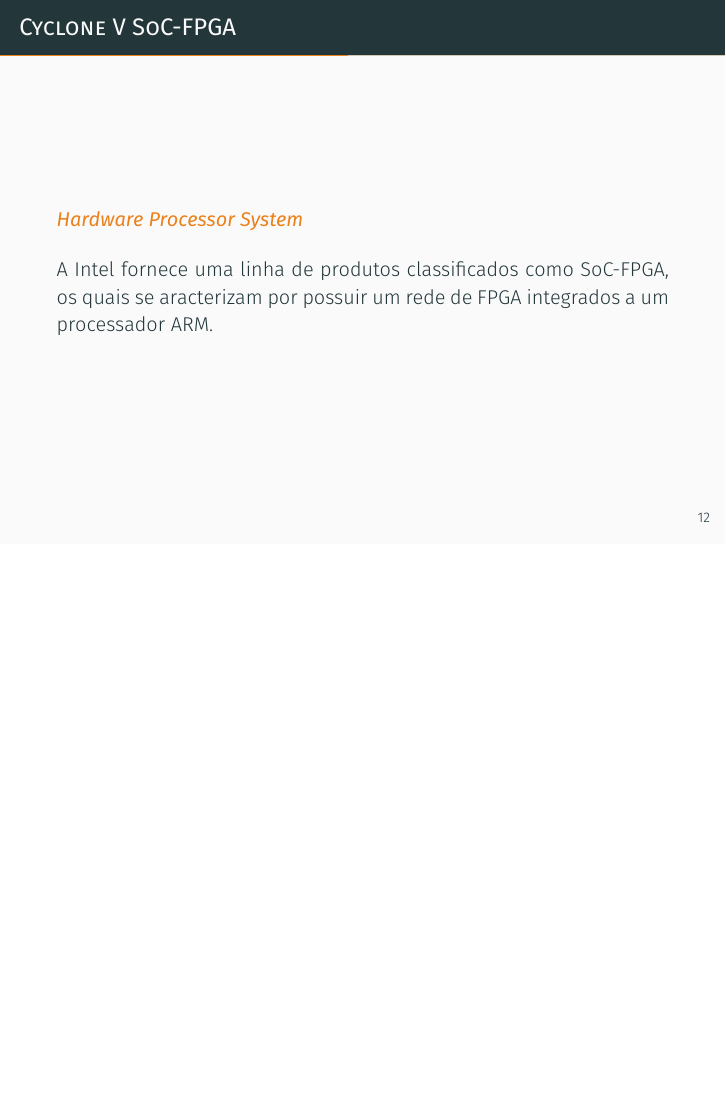
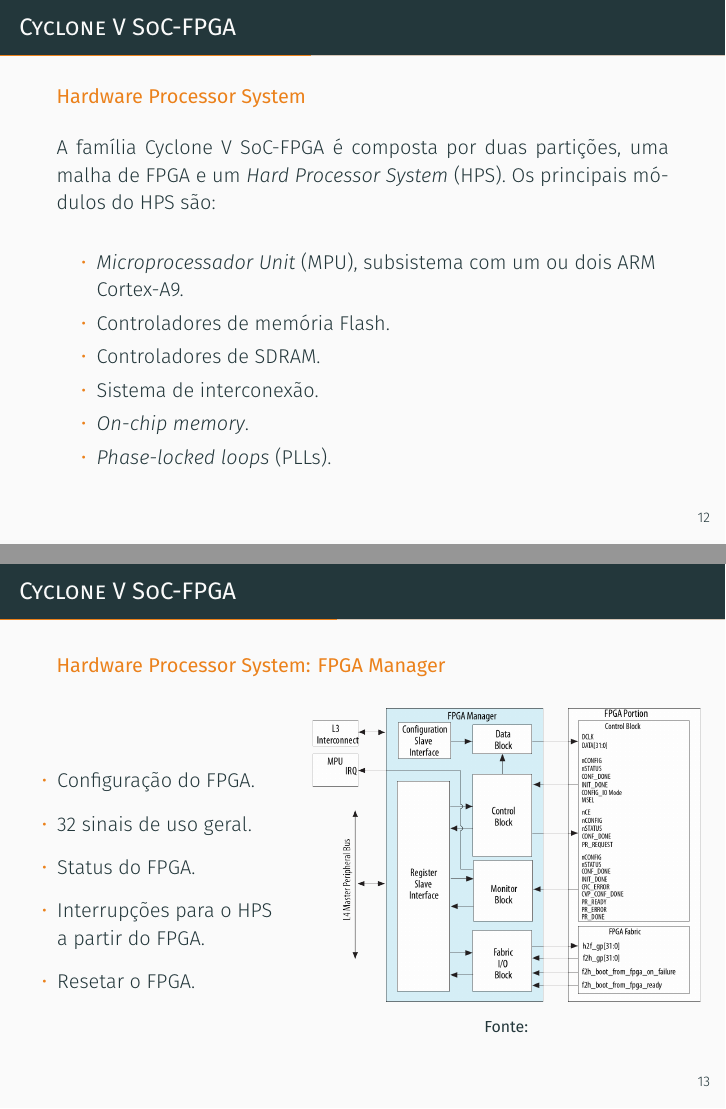
Before and after one commit to NestorDP/dissertacao_defesa, LaTeX slides (demo.tex): page 15 of 30 before the commit and pages 15 and 16 of 33 after it, the two joined at a grey line, the shorter picture padded with empty space. Compiled offline with XeLaTeX; a missing font is replaced by an installed copy or a similar font.

Commit message:
HPS slids done

```diff
--- a/demo.tex
+++ b/demo.tex
@@ -10,6 +10,7 @@
 \newcommand{\themename}{\textbf{\textsc{metropolis}}\xspace}
 
 \usepackage{ragged2e}
+\usepackage{multirow}
 
 
 \title{Comunicação entre Robot Operating System - ROS e SoC com FPGA integrado}
@@ -204,6 +210,3 @@
 \metroset{titleformat frame=smallcaps}
 \begin{frame}{Cyclone V SoC-FPGA}
 	\begin{alertblock}{Processador ARM Cortex-A9}
-		\vspace{0.1cm}
-		\begin{justify}
-			A Intel fornece uma linha de produtos classificados como SoC-FPGA, os quais se aracterizam por possuir um rede de FPGA integrados a um processador ARM.
@@ -223 +249,0 @@
-			A Intel fornece uma linha de produtos classificados como SoC-FPGA, os quais se aracterizam por possuir um rede de FPGA integrados a um processador ARM.
@@ -231,12 +263,49 @@
 %-----------------------------------------------------------------
 \metroset{titleformat frame=smallcaps}
 \begin{frame}{Cyclone V SoC-FPGA}
-	\begin{alertblock}{\textit{Hardware Processor System}}
+	\begin{alertblock}{Hardware Processor System}
 		\vspace{0.1cm}
 		\begin{justify}
-			A Intel fornece uma linha de produtos classificados como SoC-FPGA, os quais se aracterizam por possuir um rede de FPGA integrados a um processador ARM.
+			 A família Cyclone V SoC-FPGA é composta por duas partições, uma malha de FPGA e um \textit{Hard Processor System} (HPS). Os principais módulos do HPS são:
 		\end{justify}
-
-
+		\begin{itemize}
+			%\setlength\itemsep{0.6em}
+			\item \textit{Microprocessador Unit} (MPU), subsistema com um ou dois ARM Cortex-A9.
+			\item Controladores de memória Flash.
+			\item Controladores de SDRAM.
+			\item Sistema de interconexão.
+			\item \textit{On-chip memory}.
+			\item \textit{Phase-locked loops} (PLLs).
+		\end{itemize}
 	\end{alertblock}
 \end{frame}
+
+% Slide ARDWARE PROCESSOR SYSTEM II
+%-----------------------------------------------------------------
+\metroset{titleformat frame=smallcaps}
+\begin{frame}{Cyclone V SoC-FPGA}
+	\begin{alertblock}{Hardware Processor System: FPGA Manager}
+		\begin{columns}
+			\column{.44\textwidth}
+			\begin{alertblock}{}
+				\begin{itemize}
+					\setlength\itemsep{0.8em}
+					\item Configuração do FPGA.
+					\item 32 sinais de uso geral.
+					\item Status do FPGA.
+					\item Interrupções para o HPS a partir do FPGA.
+					\item Resetar o FPGA.
+				\end{itemize}
+			\end{alertblock}
+			\column{.66\textwidth}
+			\begin{figure}[h]
+				%\caption{ROS Master}
+				\begin{center}
+					\includegraphics[scale=0.18]{imagens/fpgamanager.png}\\
+					{\footnotesize \textbf{Fonte:}}
+				\end{center}
+				\label{fig:fpgamanager}
+			\end{figure}
+		\end{columns}
+	\end{alertblock}
+\end{frame}
```
Also changed, not shown: demo.pdf, imagens/fpgamanager.png, imagens/hps-fpga_bridge.png, imagens/mpusubsystem.png, demo.tex (99 more changed lines).
